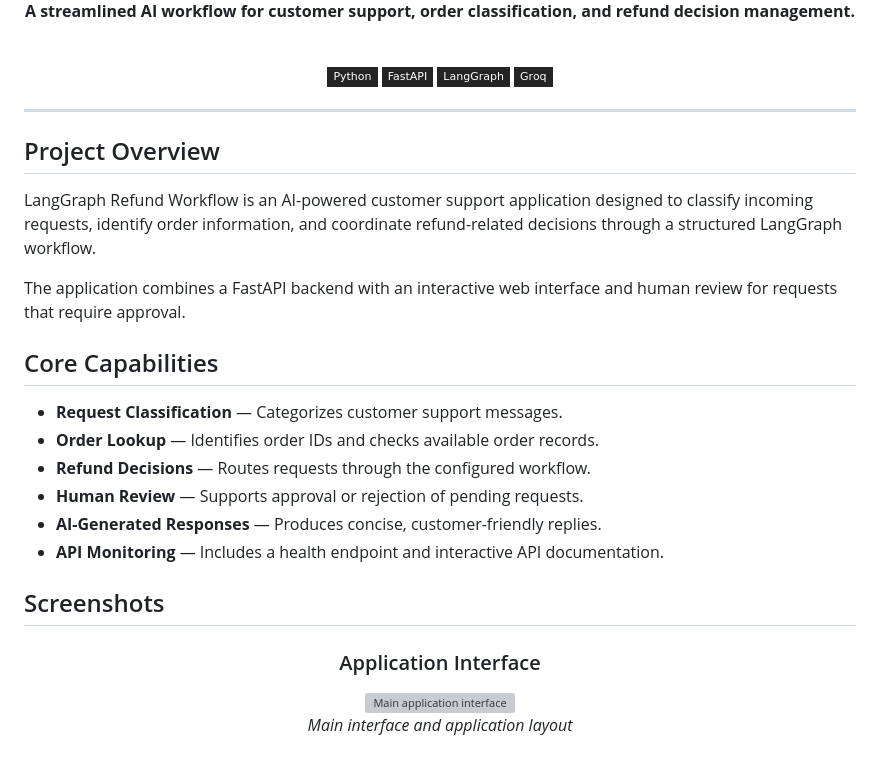
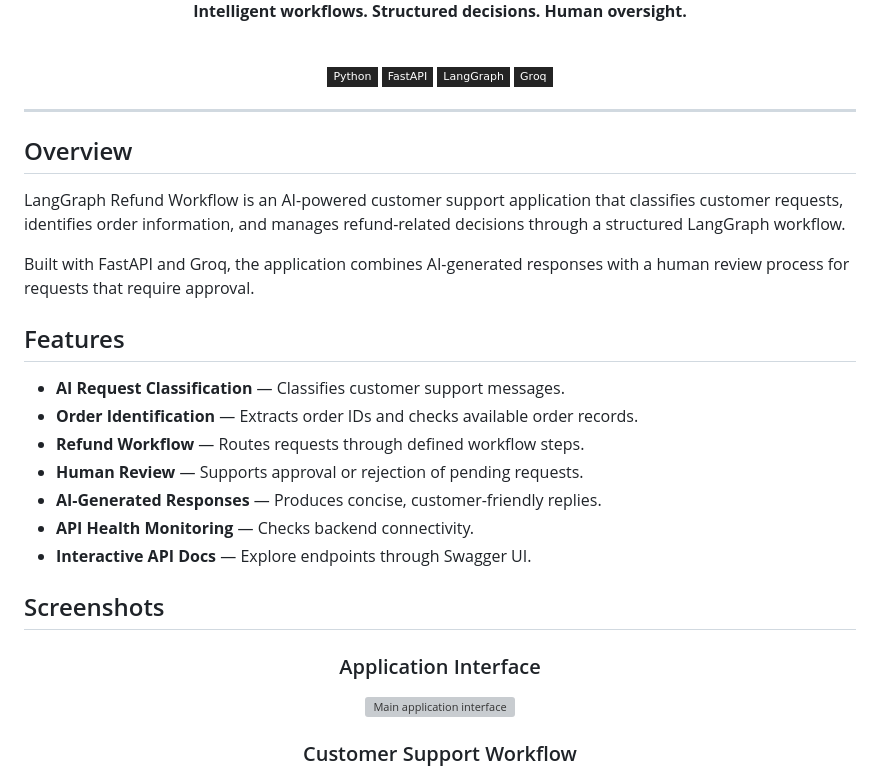
Before and after one commit to haniaeman2026-pixel/Langgraph-Refund-Agent, a Markdown page: README.md, the part around one of its changes. Drawn GitHub-style; badges without logos; grey boxes are pictures that could not be loaded.

```diff
--- a/README.md
+++ b/README.md
@@ -8,5 +9,7 @@
 
-**A streamlined AI workflow for customer support, order classification, and refund decision management.**
+<br/>
+
+**Intelligent workflows. Structured decisions. Human oversight.**
 
 <br/>
 
@@ -19,20 +22,21 @@
 
 ---
 
-## Project Overview
+## Overview
 
-LangGraph Refund Workflow is an AI-powered customer support application designed to classify incoming requests, identify order information, and coordinate refund-related decisions through a structured LangGraph workflow.
+LangGraph Refund Workflow is an AI-powered customer support application that classifies customer requests, identifies order information, and manages refund-related decisions through a structured LangGraph workflow.
 
-The application combines a FastAPI backend with an interactive web interface and human review for requests that require approval.
+Built with FastAPI and Groq, the application combines AI-generated responses with a human review process for requests that require approval.
 
-## Core Capabilities
+## Features
 
-- **Request Classification** — Categorizes customer support messages.
-- **Order Lookup** — Identifies order IDs and checks available order records.
-- **Refund Decisions** — Routes requests through the configured workflow.
+- **AI Request Classification** — Classifies customer support messages.
+- **Order Identification** — Extracts order IDs and checks available order records.
+- **Refund Workflow** — Routes requests through defined workflow steps.
 - **Human Review** — Supports approval or rejection of pending requests.
 - **AI-Generated Responses** — Produces concise, customer-friendly replies.
-- **API Monitoring** — Includes a health endpoint and interactive API documentation.
+- **API Health Monitoring** — Checks backend connectivity.
+- **Interactive API Docs** — Explore endpoints through Swagger UI.
 
 ## Screenshots
 
@@ -44,3 +48,3 @@ The application combines a FastAPI backend with an interactive web interface and
 
-*Main interface and application layout*
+### Customer Support Workflow
 
```
Also changed, not shown: other parts of README.md (+45 -37 lines).
